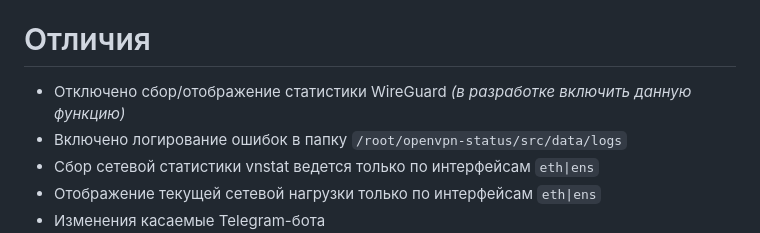
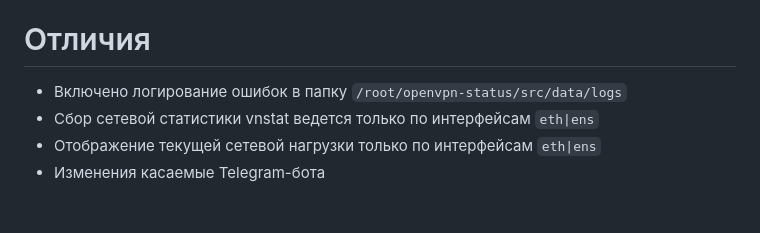
Before and after one commit to Devils0411/openvpn-status-docker, a Markdown page: README.md, the part around the change. Drawn GitHub-style; blank space fills up the shorter version.

Commit message:
🤖 Auto-update: 27-04-2026 12:40:47

```diff
--- a/README.md
+++ b/README.md
@@ -17,7 +17,6 @@
 </details>
 
 # Отличия
-- Отключено сбор/отображение статистики WireGuard *(в разработке включить данную функцию)*
 - Включено логирование ошибок в папку `/root/openvpn-status/src/data/logs`
 - Сбор сетевой статистики vnstat ведется только по интерфейсам `eth|ens`
 - Отображение текущей сетевой нагрузки только по интерфейсам `eth|ens`
```
